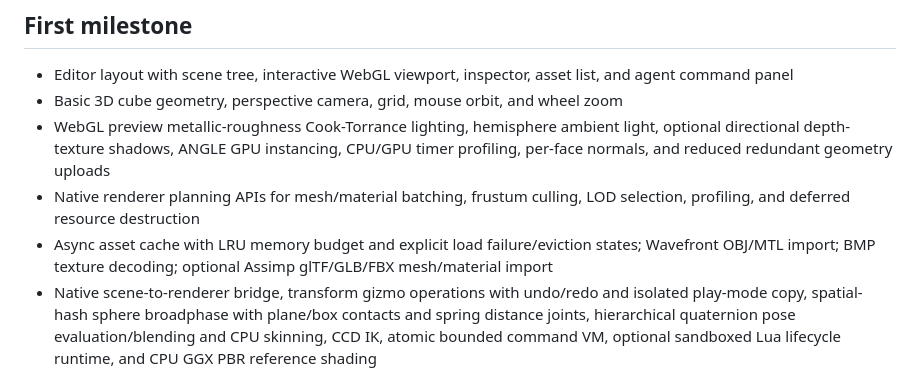
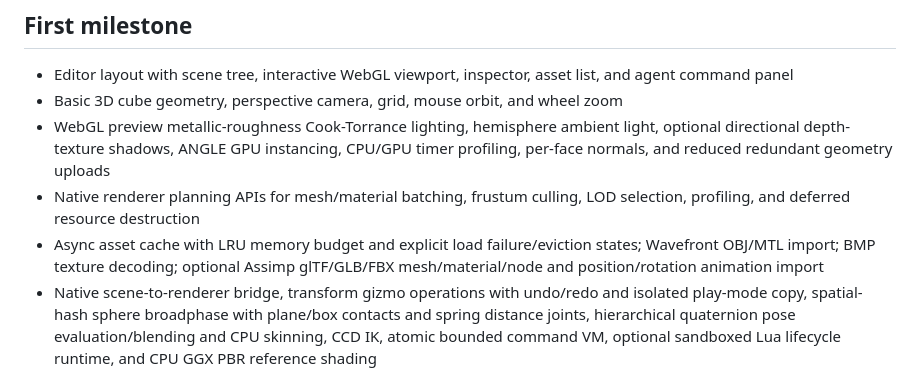
Before and after one commit to mickel112233/mid-engine, a Markdown page: README.md, the part around the change. GitHub-like rendering.

Commit message:
Update model importer feature summary

```diff
--- a/README.md
+++ b/README.md
@@ -34,7 +34,7 @@ ctest --test-dir build --build-config Release --output-on-failure
 - Basic 3D cube geometry, perspective camera, grid, mouse orbit, and wheel zoom
 - WebGL preview metallic-roughness Cook-Torrance lighting, hemisphere ambient light, optional directional depth-texture shadows, ANGLE GPU instancing, CPU/GPU timer profiling, per-face normals, and reduced redundant geometry uploads
 - Native renderer planning APIs for mesh/material batching, frustum culling, LOD selection, profiling, and deferred resource destruction
-- Async asset cache with LRU memory budget and explicit load failure/eviction states; Wavefront OBJ/MTL import; BMP texture decoding; optional Assimp glTF/GLB/FBX mesh/material import
+- Async asset cache with LRU memory budget and explicit load failure/eviction states; Wavefront OBJ/MTL import; BMP texture decoding; optional Assimp glTF/GLB/FBX mesh/material/node and position/rotation animation import
 - Native scene-to-renderer bridge, transform gizmo operations with undo/redo and isolated play-mode copy, spatial-hash sphere broadphase with plane/box contacts and spring distance joints, hierarchical quaternion pose evaluation/blending and CPU skinning, CCD IK, atomic bounded command VM, optional sandboxed Lua lifecycle runtime, and CPU GGX PBR reference shading
 - Persistent scene/entity model with transforms and JSON serialization
 - Local HTTP API and OpenAPI contract for AI agents to inspect the project and perform allowlisted scene operations
```
